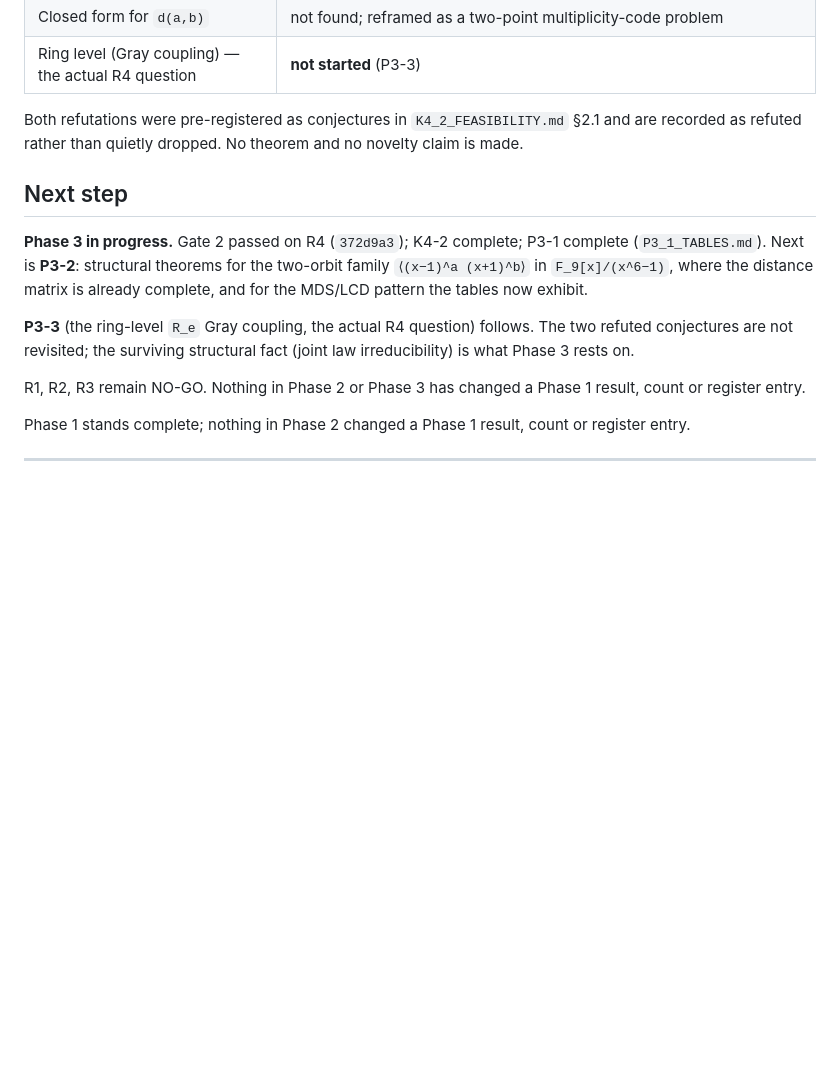
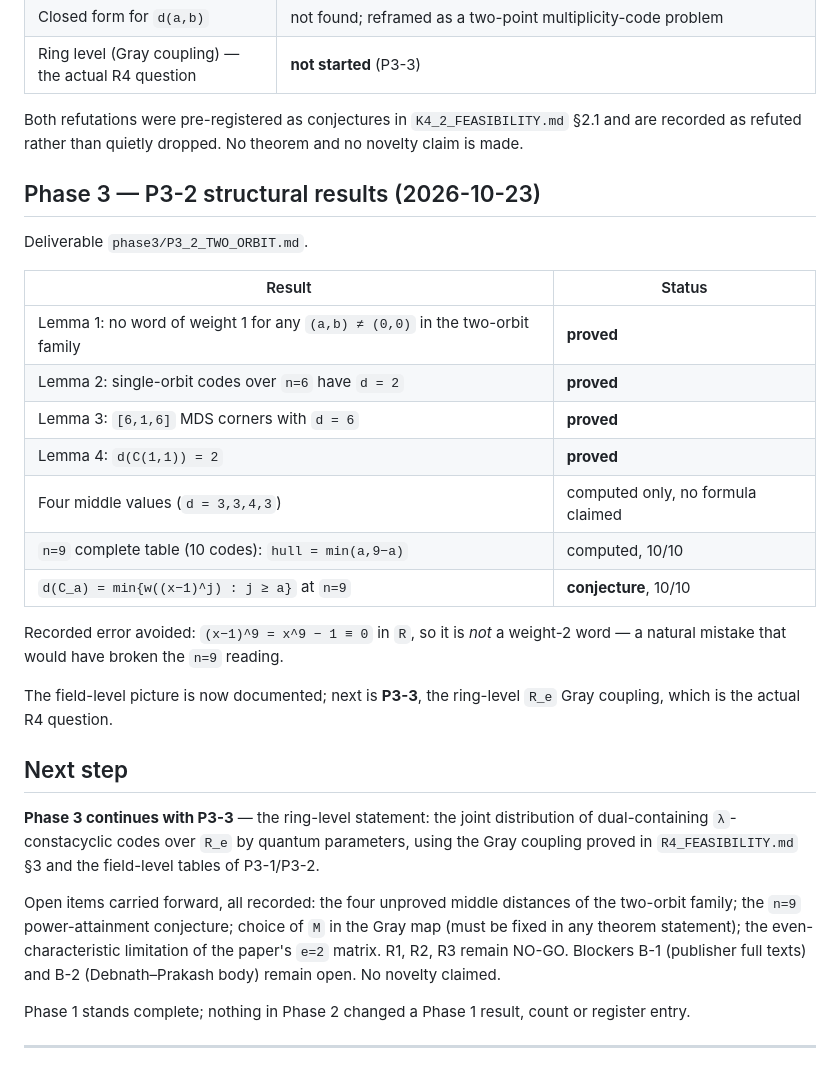
Before and after one commit to arunyadav0307-stack/Galios-Hull, a Markdown page: research_project/PHASE_STATUS.md, the part around the change. GitHub-like rendering; blank space fills up the shorter version.

```diff
--- a/research_project/PHASE_STATUS.md
+++ b/research_project/PHASE_STATUS.md
@@ -358,19 +358,36 @@ Five instances, **169 codes, 144 with exactly computed distances** (`q ∈ {3,2}
 Both refutations were pre-registered as conjectures in `K4_2_FEASIBILITY.md` §2.1 and are recorded as
 refuted rather than quietly dropped. No theorem and no novelty claim is made.
 
+## Phase 3 — P3-2 structural results (2026-10-23)
+
+Deliverable `phase3/P3_2_TWO_ORBIT.md`.
+
+| Result | Status |
+|---|---|
+| Lemma 1: no word of weight 1 for any `(a,b) ≠ (0,0)` in the two-orbit family | **proved** |
+| Lemma 2: single-orbit codes over `n=6` have `d = 2` | **proved** |
+| Lemma 3: `[6,1,6]` MDS corners with `d = 6` | **proved** |
+| Lemma 4: `d(C(1,1)) = 2` | **proved** |
+| Four middle values (`d = 3,3,4,3`) | computed only, no formula claimed |
+| `n=9` complete table (10 codes): `hull = min(a,9−a)` | computed, 10/10 |
+| `d(C_a) = min{w((x−1)^j) : j ≥ a}` at `n=9` | **conjecture**, 10/10 |
+
+Recorded error avoided: `(x−1)^9 = x^9 − 1 ≡ 0` in `R`, so it is *not* a weight-2 word — a natural
+mistake that would have broken the `n=9` reading.
+
+The field-level picture is now documented; next is **P3-3**, the ring-level `R_e` Gray coupling,
+which is the actual R4 question.
+
 ## Next step
 
-**Phase 3 in progress.** Gate 2 passed on R4 (`372d9a3`); K4-2 complete; P3-1 complete
-(`P3_1_TABLES.md`). Next is **P3-2**: structural theorems for the two-orbit family
-`⟨(x−1)^a (x+1)^b⟩` in `F_9[x]/(x^6−1)`, where the distance matrix is already complete, and for the
-MDS/LCD pattern the tables now exhibit.
+**Phase 3 continues with P3-3** — the ring-level statement: the joint distribution of dual-containing
+`λ`-constacyclic codes over `R_e` by quantum parameters, using the Gray coupling proved in
+`R4_FEASIBILITY.md` §3 and the field-level tables of P3-1/P3-2.
 
-**P3-3** (the ring-level `R_e` Gray coupling, the actual R4 question) follows. The two refuted
-conjectures are not revisited; the surviving structural fact (joint law irreducibility) is what
-Phase 3 rests on.
-
-R1, R2, R3 remain NO-GO. Nothing in Phase 2 or Phase 3 has changed a Phase 1 result, count or
-register entry.
+Open items carried forward, all recorded: the four unproved middle distances of the two-orbit family;
+the `n=9` power-attainment conjecture; choice of `M` in the Gray map (must be fixed in any theorem
+statement); the even-characteristic limitation of the paper's `e=2` matrix. R1, R2, R3 remain NO-GO.
+Blockers B-1 (publisher full texts) and B-2 (Debnath–Prakash body) remain open. No novelty claimed.
 
 Phase 1 stands complete; nothing in Phase 2 changed a Phase 1 result, count or register entry.
 
```
Also changed, not shown: research_project/phase3/P3_2_TWO_ORBIT.md (added, +150 -0 lines).
